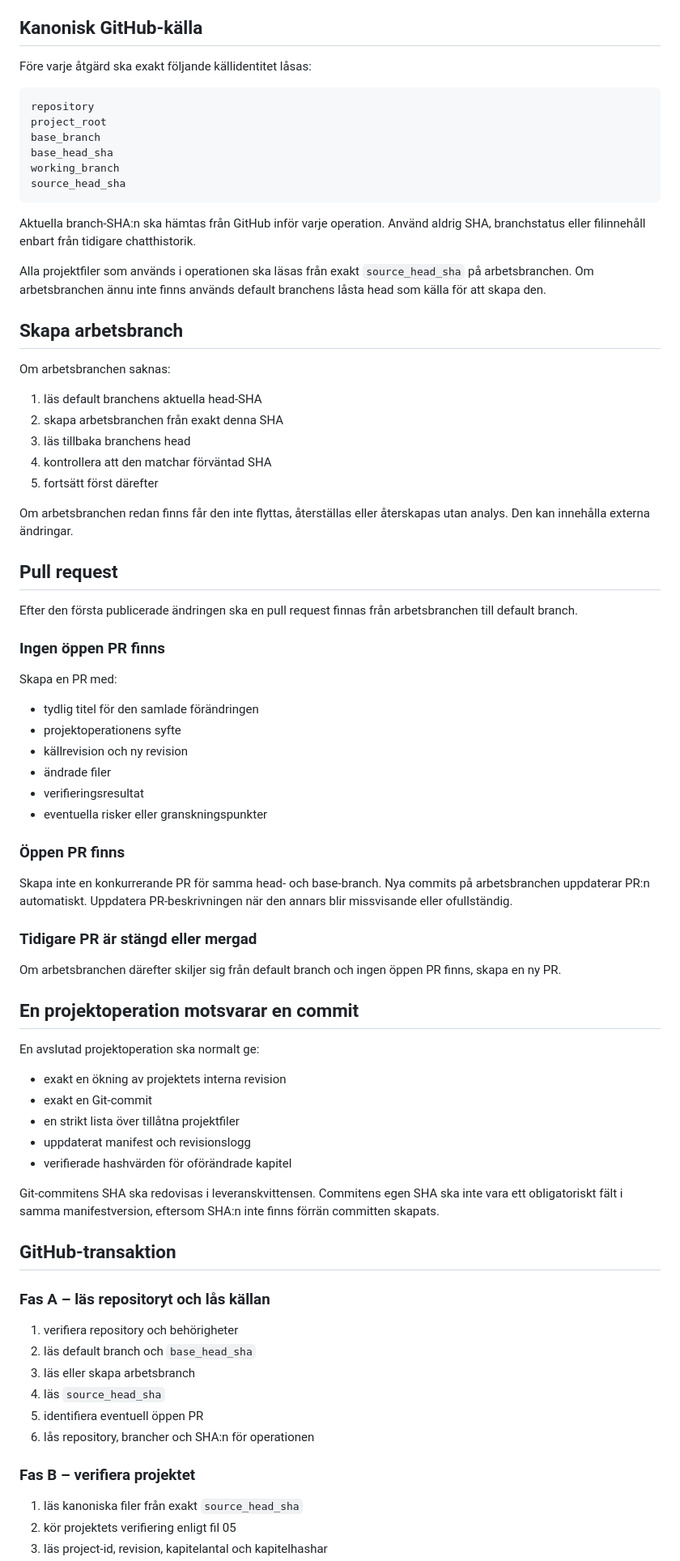
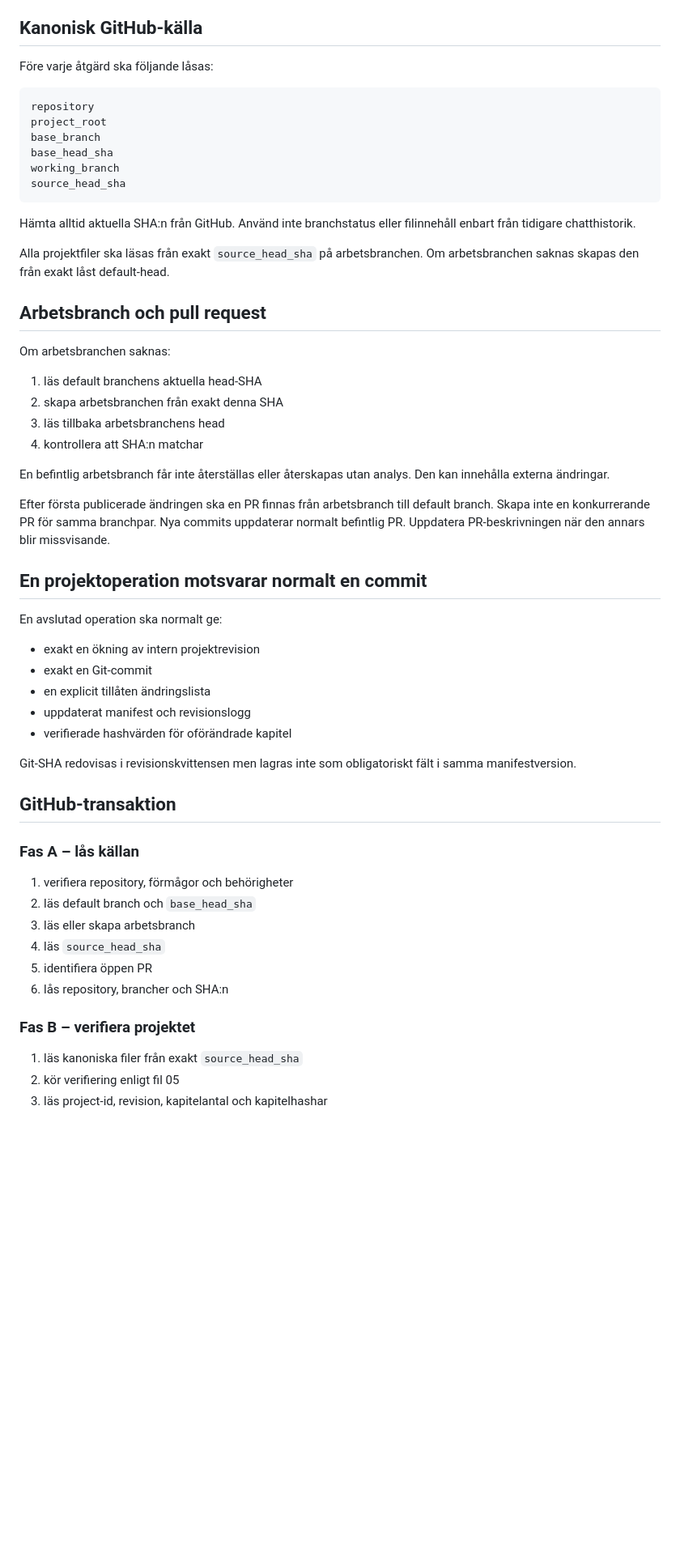
Before and after one commit to erland/gpt-romanskaparen, a Markdown page: knowledge-upload/06-github-arbetsflode.md, the part around one of its changes. Shown at 81% size. Rendered like a GitHub page; blank space fills up the shorter version.

````diff
--- a/knowledge-upload/06-github-arbetsflode.md
+++ b/knowledge-upload/06-github-arbetsflode.md
@@ -57,7 +73,7 @@ Om endast läsbehörighet finns får projektet analyseras, men ingen ändring f
 
 ## Kanonisk GitHub-källa
 
-Före varje åtgärd ska exakt följande källidentitet låsas:
+Före varje åtgärd ska följande låsas:
 
 ```text
 repository
@@ -68,70 +84,48 @@ working_branch
 source_head_sha
 ```
 
-Aktuella branch-SHA:n ska hämtas från GitHub inför varje operation. Använd aldrig SHA, branchstatus eller filinnehåll enbart från tidigare chatthistorik.
+Hämta alltid aktuella SHA:n från GitHub. Använd inte branchstatus eller filinnehåll enbart från tidigare chatthistorik.
 
-Alla projektfiler som används i operationen ska läsas från exakt `source_head_sha` på arbetsbranchen. Om arbetsbranchen ännu inte finns används default branchens låsta head som källa för att skapa den.
+Alla projektfiler ska läsas från exakt `source_head_sha` på arbetsbranchen. Om arbetsbranchen saknas skapas den från exakt låst default-head.
 
-## Skapa arbetsbranch
+## Arbetsbranch och pull request
 
 Om arbetsbranchen saknas:
 
 1. läs default branchens aktuella head-SHA
 2. skapa arbetsbranchen från exakt denna SHA
-3. läs tillbaka branchens head
-4. kontrollera att den matchar förväntad SHA
-5. fortsätt först därefter
+3. läs tillbaka arbetsbranchens head
+4. kontrollera att SHA:n matchar
 
-Om arbetsbranchen redan finns får den inte flyttas, återställas eller återskapas utan analys. Den kan innehålla externa ändringar.
+En befintlig arbetsbranch får inte återställas eller återskapas utan analys. Den kan innehålla externa ändringar.
 
-## Pull request
+Efter första publicerade ändringen ska en PR finnas från arbetsbranch till default branch. Skapa inte en konkurrerande PR för samma branchpar. Nya commits uppdaterar normalt befintlig PR. Uppdatera PR-beskrivningen när den annars blir missvisande.
 
-Efter den första publicerade ändringen ska en pull request finnas från arbetsbranchen till default branch.
+## En projektoperation motsvarar normalt en commit
 
-### Ingen öppen PR finns
+En avslutad operation ska normalt ge:
 
-Skapa en PR med:
-
-- tydlig titel för den samlade förändringen
-- projektoperationens syfte
-- källrevision och ny revision
-- ändrade filer
-- verifieringsresultat
-- eventuella risker eller granskningspunkter
-
-### Öppen PR finns
-
-Skapa inte en konkurrerande PR för samma head- och base-branch. Nya commits på arbetsbranchen uppdaterar PR:n automatiskt. Uppdatera PR-beskrivningen när den annars blir missvisande eller ofullständig.
-
-### Tidigare PR är stängd eller mergad
-
-Om arbetsbranchen därefter skiljer sig från default branch och ingen öppen PR finns, skapa en ny PR.
-
-## En projektoperation motsvarar en commit
-
-En avslutad projektoperation ska normalt ge:
-
-- exakt en ökning av projektets interna revision
+- exakt en ökning av intern projektrevision
 - exakt en Git-commit
-- en strikt lista över tillåtna projektfiler
+- en explicit tillåten ändringslista
 - uppdaterat manifest och revisionslogg
 - verifierade hashvärden för oförändrade kapitel
 
-Git-commitens SHA ska redovisas i leveranskvittensen. Commitens egen SHA ska inte vara ett obligatoriskt fält i samma manifestversion, eftersom SHA:n inte finns förrän committen skapats.
+Git-SHA redovisas i revisionskvittensen men lagras inte som obligatoriskt fält i samma manifestversion.
 
 ## GitHub-transaktion
 
-### Fas A – läs repositoryt och lås källan
+### Fas A – lås källan
 
-1. verifiera repository och behörigheter
+1. verifiera repository, förmågor och behörigheter
 2. läs default branch och `base_head_sha`
 3. läs eller skapa arbetsbranch
 4. läs `source_head_sha`
-5. identifiera eventuell öppen PR
-6. lås repository, brancher och SHA:n för operationen
+5. identifiera öppen PR
+6. lås repository, brancher och SHA:n
 
 ### Fas B – verifiera projektet
 
 1. läs kanoniska filer från exakt `source_head_sha`
-2. kör projektets verifiering enligt fil 05
+2. kör verifiering enligt fil 05
 3. läs project-id, revision, kapitelantal och kapitelhashar
````
Also changed, not shown: other parts of knowledge-upload/06-github-arbetsflode.md (+90 -168 lines).
